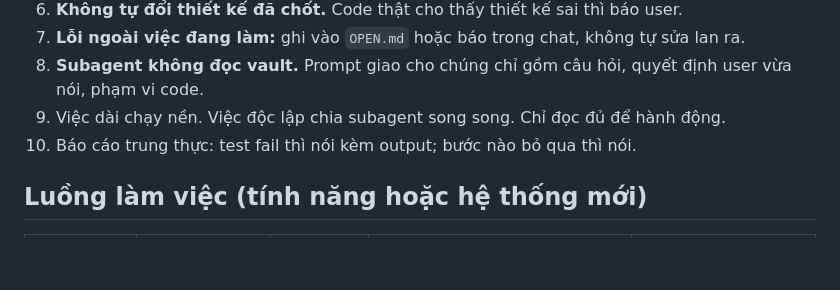
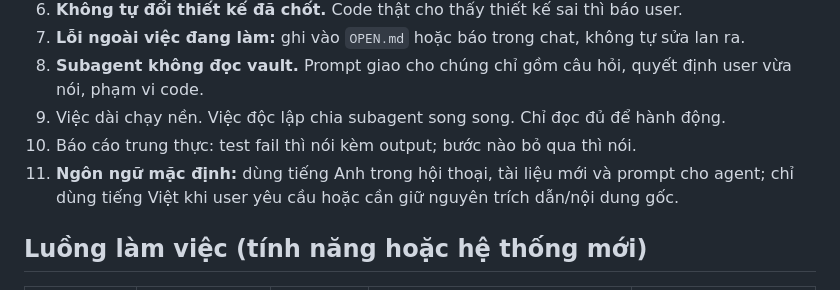
Before and after one commit to Aabel23/Strata, a Markdown page: agent/HIEN_PHAP.md, the part around the change. Drawn GitHub-style; blank space fills up the shorter version.

Commit message:
Set English as default agent language

```diff
--- a/agent/HIEN_PHAP.md
+++ b/agent/HIEN_PHAP.md
@@ -14,6 +14,7 @@
 8. **Subagent không đọc vault.** Prompt giao cho chúng chỉ gồm câu hỏi, quyết định user vừa nói, phạm vi code.
 9. Việc dài chạy nền. Việc độc lập chia subagent song song. Chỉ đọc đủ để hành động.
 10. Báo cáo trung thực: test fail thì nói kèm output; bước nào bỏ qua thì nói.
+11. **Ngôn ngữ mặc định:** dùng tiếng Anh trong hội thoại, tài liệu mới và prompt cho agent; chỉ dùng tiếng Việt khi user yêu cầu hoặc cần giữ nguyên trích dẫn/nội dung gốc.
 
 ## Luồng làm việc (tính năng hoặc hệ thống mới)
 
```
